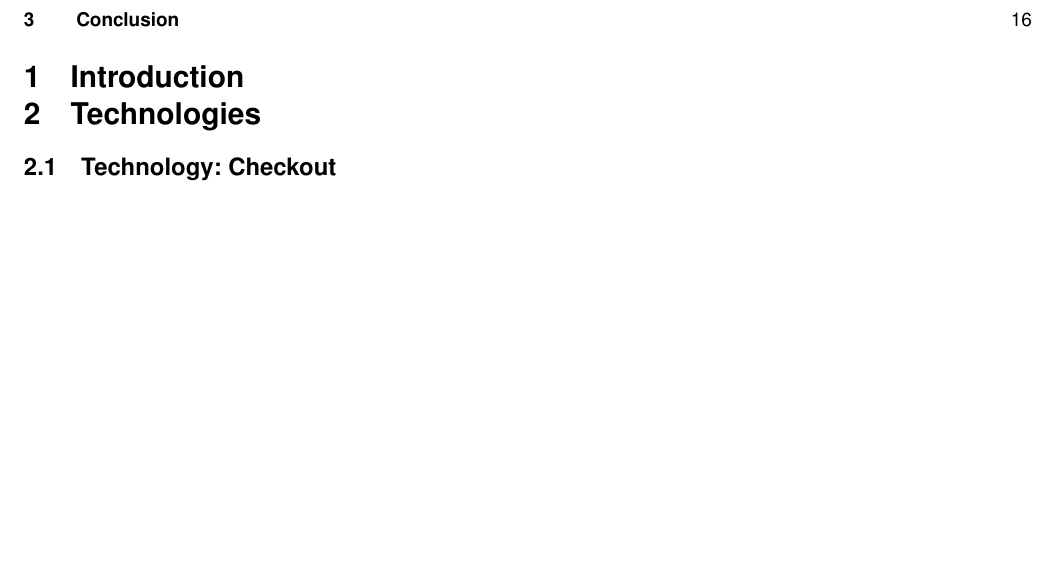
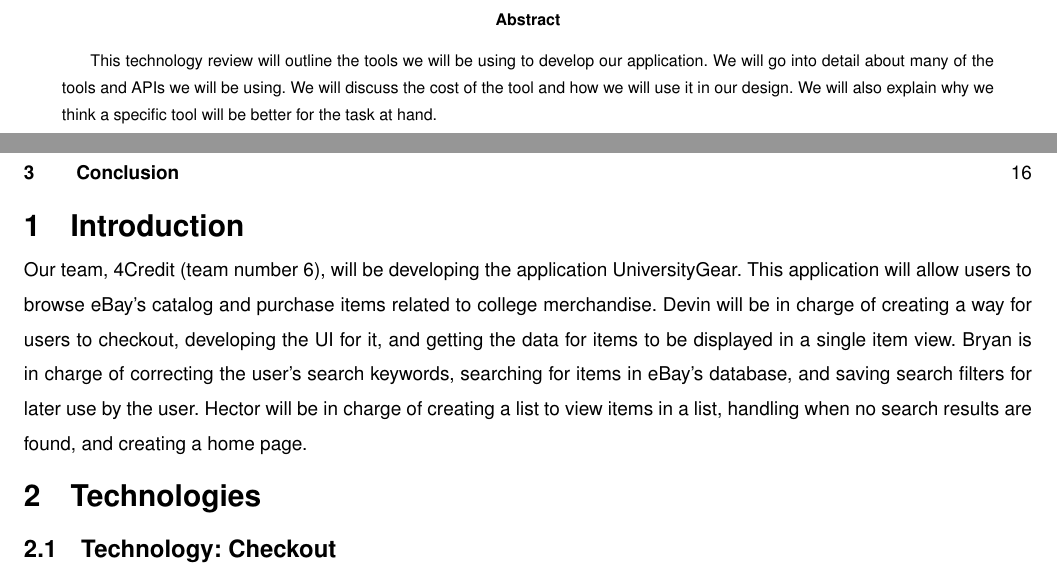
Before and after one commit to FoulgerDevin/UniversityGear, a LaTeX paper (latex/techReview/techReview.tex): part of page 3 of 17 before the commit and two parts of pages 1 and 3 of 17 after it, the two joined at a grey line, cut at the place of the change, the shorter picture padded with empty space. Compiled offline with LaTeX, dvips and Ghostscript; a LaTeX package or settings file that is missing is left out.

Commit message:
Added abstract, intro, and conclusion to tech review

```diff
--- a/latex/techReview/techReview.tex
+++ b/latex/techReview/techReview.tex
@@ -92,13 +92,28 @@
 
 \maketitle
 \thispagestyle{empty}
+\begin{abstract}
+This technology review will outline the tools we will be using to develop our
+application. We will go into detail about many of the tools and APIs we will be
+using. We will discuss the cost of the tool and how we will use it in our design.
+We will also explain why we think a specific tool will be better for the task at
+ hand.
+\end{abstract}
 
 \end{titlepage}
 
 \tableofcontents
 
 \section{Introduction}
-
+Our team, 4Credit (team number 6), will be developing the application UniversityGear.
+This application will allow users to browse eBay's catalog and purchase items
+related to college merchandise. Devin will be in charge of creating a way for
+users to checkout, developing the UI for it, and getting the data for items to
+be displayed in a single item view. Bryan is in charge of correcting the user's
+search keywords, searching for items in eBay's database, and saving search
+filters for later use by the user. Hector will be in charge of creating a list to
+view items in a list, handling when no search results are found, and creating
+a home page.
 
 \section{Technologies}
 \subsection{Technology: Checkout}
```
Also changed, not shown: documents/techReview.pdf, latex/techReview/techReview.tex (12 more changed lines).
